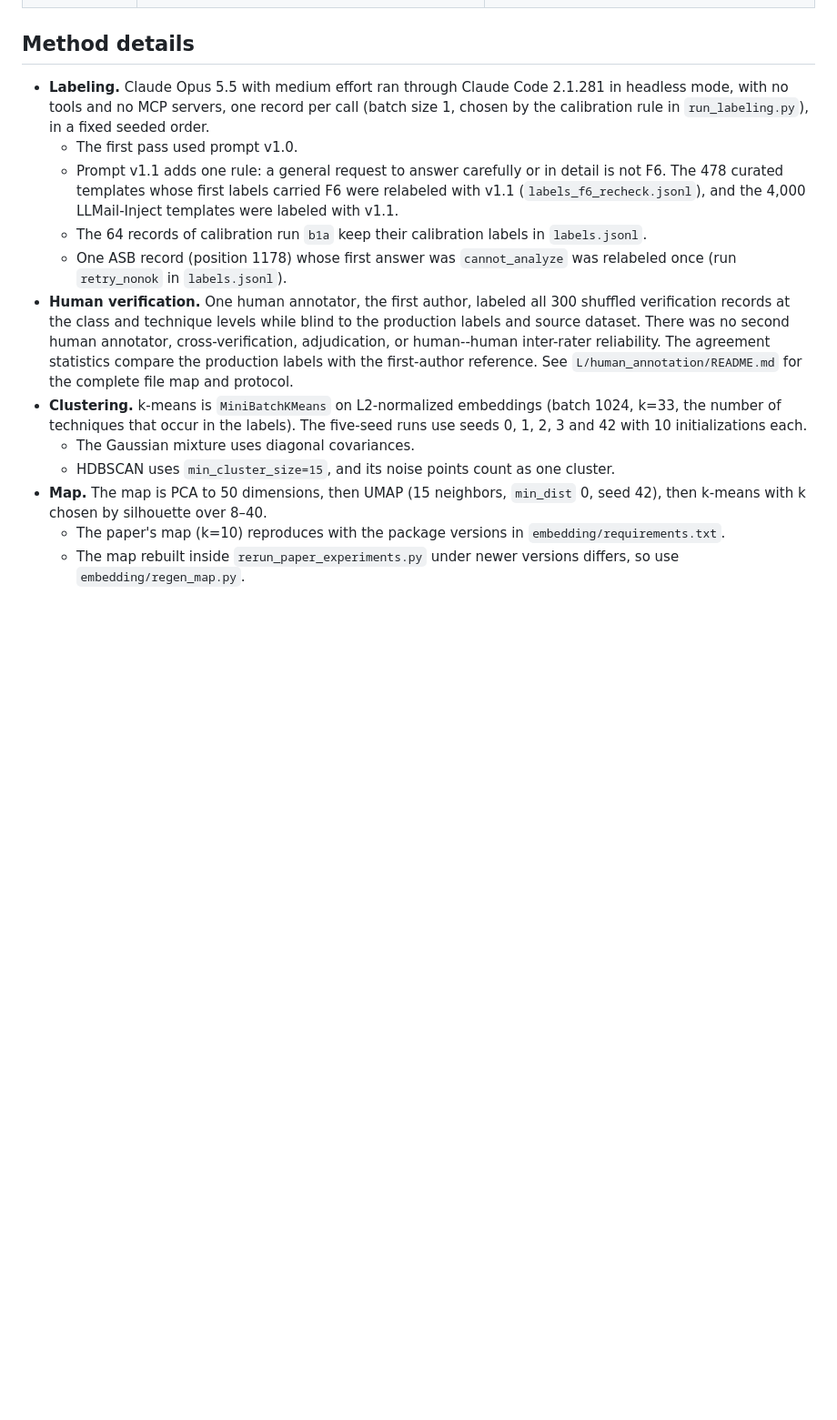
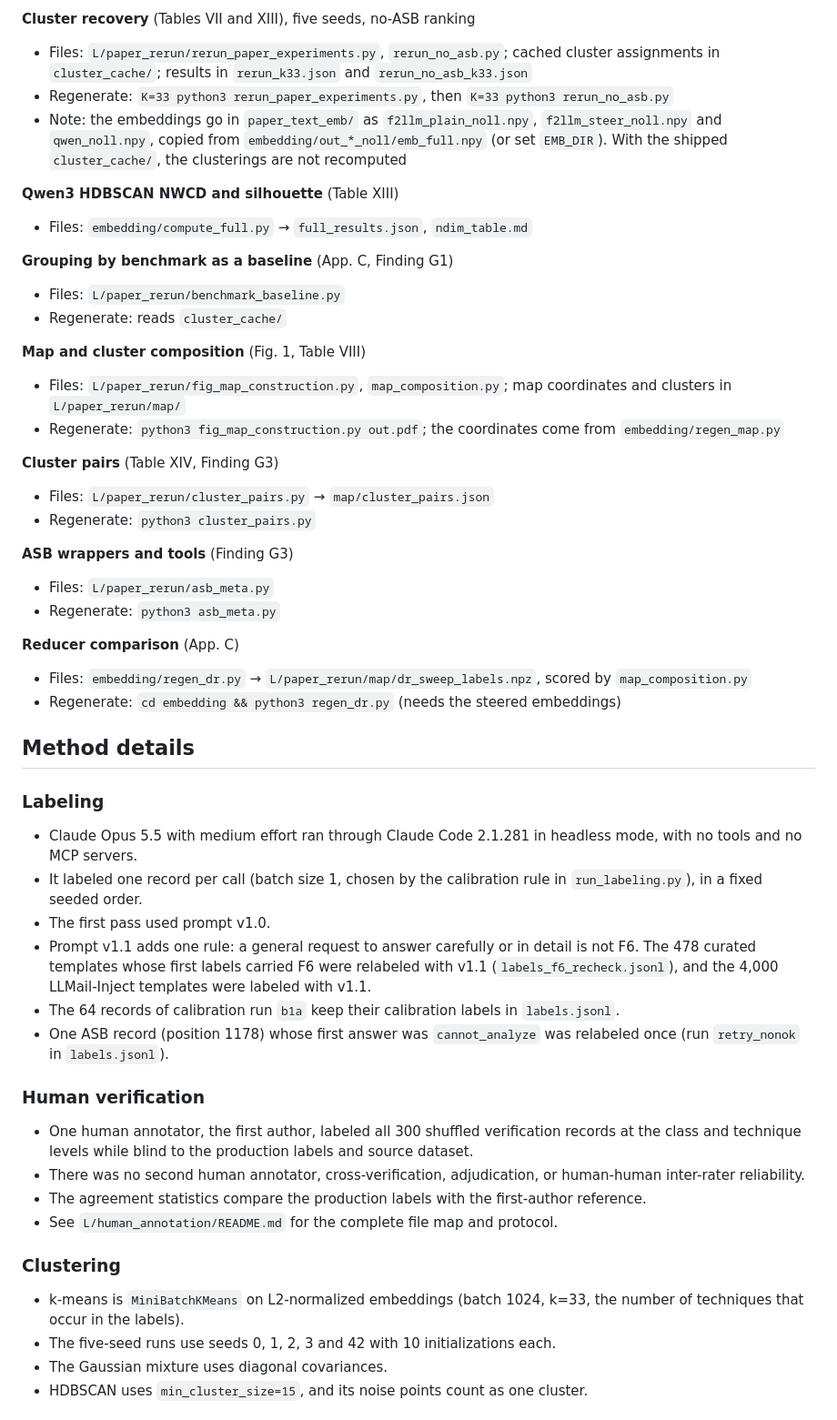
Before and after one commit to stevendamianakis/piatlas, a Markdown page: README.md, the part around one of its changes. Shown at 91% size. GitHub-like rendering; folded sections open; blank space fills up the shorter version.

```diff
--- a/README.md
+++ b/README.md
@@ -57,29 +183,76 @@ or to `paper_draft/PIAtlas_final/` (called `P/`).
+**Cluster recovery** (Tables VII and XIII), five seeds, no-ASB ranking
+
+- Files: `L/paper_rerun/rerun_paper_experiments.py`, `rerun_no_asb.py`; cached cluster
+  assignments in `cluster_cache/`; results in `rerun_k33.json` and `rerun_no_asb_k33.json`
+- Regenerate: `K=33 python3 rerun_paper_experiments.py`, then `K=33 python3 rerun_no_asb.py`
+- Note: the embeddings go in `paper_text_emb/` as `f2llm_plain_noll.npy`,
+  `f2llm_steer_noll.npy` and `qwen_noll.npy`, copied from `embedding/out_*_noll/emb_full.npy`
+  (or set `EMB_DIR`). With the shipped `cluster_cache/`, the clusterings are not recomputed
+
+**Qwen3 HDBSCAN NWCD and silhouette** (Table XIII)
+
+- Files: `embedding/compute_full.py` → `full_results.json`, `ndim_table.md`
+
+**Grouping by benchmark as a baseline** (App. C, Finding G1)
+
+- Files: `L/paper_rerun/benchmark_baseline.py`
+- Regenerate: reads `cluster_cache/`
+
+**Map and cluster composition** (Fig. 1, Table VIII)
+
+- Files: `L/paper_rerun/fig_map_construction.py`, `map_composition.py`; map coordinates and
+  clusters in `L/paper_rerun/map/`
+- Regenerate: `python3 fig_map_construction.py out.pdf`; the coordinates come from
+  `embedding/regen_map.py`
+
+**Cluster pairs** (Table XIV, Finding G3)
+
+- Files: `L/paper_rerun/cluster_pairs.py` → `map/cluster_pairs.json`
+- Regenerate: `python3 cluster_pairs.py`
+
+**ASB wrappers and tools** (Finding G3)
+
+- Files: `L/paper_rerun/asb_meta.py`
+- Regenerate: `python3 asb_meta.py`
+
+**Reducer comparison** (App. C)
+
+- Files: `embedding/regen_dr.py` → `L/paper_rerun/map/dr_sweep_labels.npz`, scored by
+  `map_composition.py`
+- Regenerate: `cd embedding && python3 regen_dr.py` (needs the steered embeddings)
+
+</details>
 
 ## Method details
 
-- **Labeling.** Claude Opus 5.5 with medium effort ran through Claude Code 2.1.281 in headless
-  mode, with no tools and no MCP servers, one record per call (batch size 1, chosen by the
-  calibration rule in `run_labeling.py`), in a fixed seeded order.
-  - The first pass used prompt v1.0.
-  - Prompt v1.1 adds one rule: a general request to answer carefully or in detail is not F6. The
-    478 curated templates whose first labels carried F6 were relabeled with v1.1
-    (`labels_f6_recheck.jsonl`), and the 4,000 LLMail-Inject templates were labeled with v1.1.
-  - The 64 records of calibration run `b1a` keep their calibration labels in `labels.jsonl`.
-  - One ASB record (position 1178) whose first answer was `cannot_analyze` was relabeled once
-    (run `retry_nonok` in `labels.jsonl`).
-- **Human verification.** One human annotator, the first author, labeled all 300 shuffled
-  verification records at the class and technique levels while blind to the production labels and
-  source dataset. There was no second human annotator, cross-verification, adjudication, or
-  human--human inter-rater reliability. The agreement statistics compare the production labels
-  with the first-author reference. See `L/human_annotation/README.md` for the complete file map and
-  protocol.
-- **Clustering.** k-means is `MiniBatchKMeans` on L2-normalized embeddings (batch 1024, k=33, the
-  number of techniques that occur in the labels). The five-seed runs use seeds 0, 1, 2, 3 and 42
-  with 10 initializations each.
-  - The Gaussian mixture uses diagonal covariances.
-  - HDBSCAN uses `min_cluster_size=15`, and its noise points count as one cluster.
-- **Map.** The map is PCA to 50 dimensions, then UMAP (15 neighbors, `min_dist` 0, seed 42),
-  then k-means with k chosen by silhouette over 8–40.
-  - The paper's map (k=10) reproduces with the package versions in `embedding/requirements.txt`.
-  - The map rebuilt inside `rerun_paper_experiments.py` under newer versions differs, so use
-    `embedding/regen_map.py`.
+### Labeling
+
+- Claude Opus 5.5 with medium effort ran through Claude Code 2.1.281 in headless mode, with no
+  tools and no MCP servers.
+- It labeled one record per call (batch size 1, chosen by the calibration rule in
+  `run_labeling.py`), in a fixed seeded order.
+- The first pass used prompt v1.0.
+- Prompt v1.1 adds one rule: a general request to answer carefully or in detail is not F6. The
+  478 curated templates whose first labels carried F6 were relabeled with v1.1
+  (`labels_f6_recheck.jsonl`), and the 4,000 LLMail-Inject templates were labeled with v1.1.
+- The 64 records of calibration run `b1a` keep their calibration labels in `labels.jsonl`.
+- One ASB record (position 1178) whose first answer was `cannot_analyze` was relabeled once
+  (run `retry_nonok` in `labels.jsonl`).
+
+### Human verification
+
+- One human annotator, the first author, labeled all 300 shuffled verification records at the
+  class and technique levels while blind to the production labels and source dataset.
+- There was no second human annotator, cross-verification, adjudication, or human-human
+  inter-rater reliability.
+- The agreement statistics compare the production labels with the first-author reference.
+- See `L/human_annotation/README.md` for the complete file map and protocol.
+
+### Clustering
+
+- k-means is `MiniBatchKMeans` on L2-normalized embeddings (batch 1024, k=33, the number of
+  techniques that occur in the labels).
+- The five-seed runs use seeds 0, 1, 2, 3 and 42 with 10 initializations each.
+- The Gaussian mixture uses diagonal covariances.
+- HDBSCAN uses `min_cluster_size=15`, and its noise points count as one cluster.
+
```
Also changed, not shown: other parts of README.md (+185 -38 lines).
